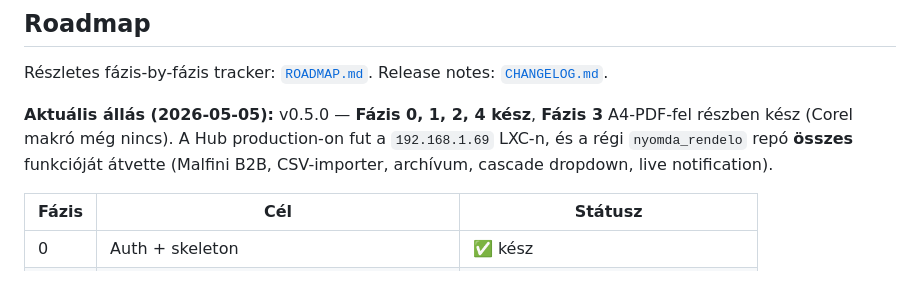
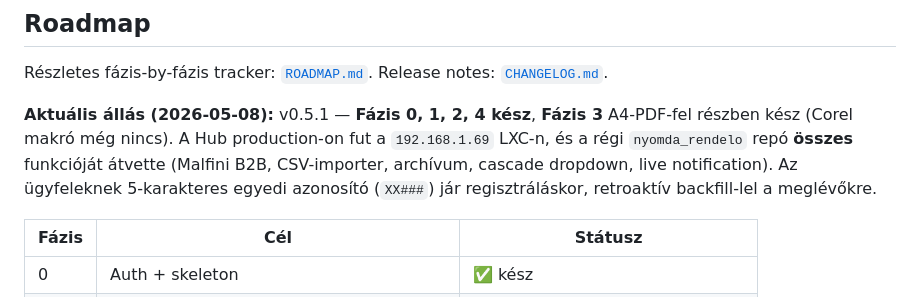
Before and after one commit to gaberun24/hub.printbt.local, a Markdown page: README.md, the part around the change. GitHub-like rendering.

```diff
--- a/README.md
+++ b/README.md
@@ -669,7 +669,7 @@ A grafikus storage szervert lokál fejlesztésnél nem mountoljuk — a `COREL_P
 Részletes fázis-by-fázis tracker: [`ROADMAP.md`](ROADMAP.md).
 Release notes: [`CHANGELOG.md`](CHANGELOG.md).
 
-**Aktuális állás (2026-05-05):** v0.5.0 — **Fázis 0, 1, 2, 4 kész**, **Fázis 3** A4-PDF-fel részben kész (Corel makró még nincs). A Hub production-on fut a `192.168.1.69` LXC-n, és a régi `nyomda_rendelo` repó **összes** funkcióját átvette (Malfini B2B, CSV-importer, archívum, cascade dropdown, live notification).
+**Aktuális állás (2026-05-08):** v0.5.1 — **Fázis 0, 1, 2, 4 kész**, **Fázis 3** A4-PDF-fel részben kész (Corel makró még nincs). A Hub production-on fut a `192.168.1.69` LXC-n, és a régi `nyomda_rendelo` repó **összes** funkcióját átvette (Malfini B2B, CSV-importer, archívum, cascade dropdown, live notification). Az ügyfeleknek 5-karakteres egyedi azonosító (`XX###`) jár regisztráláskor, retroaktív backfill-lel a meglévőkre.
 
 | Fázis | Cél | Státusz |
 |-------|-----|---------|
```
Also changed, not shown: CHANGELOG.md (+26 -0 lines), ROADMAP.md (+1 -0 lines).
